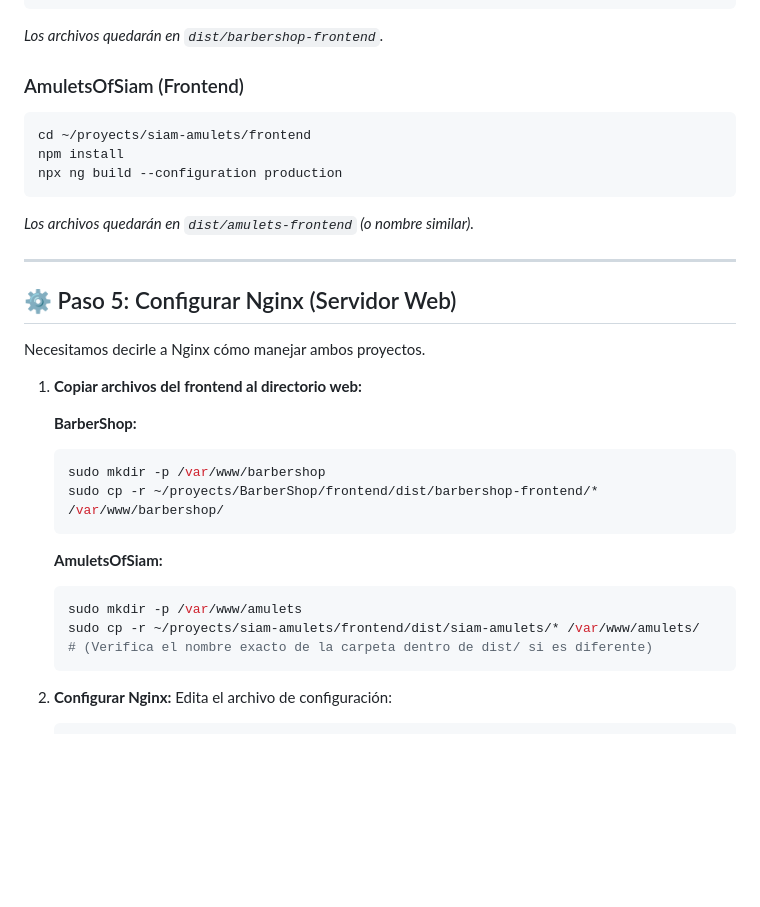
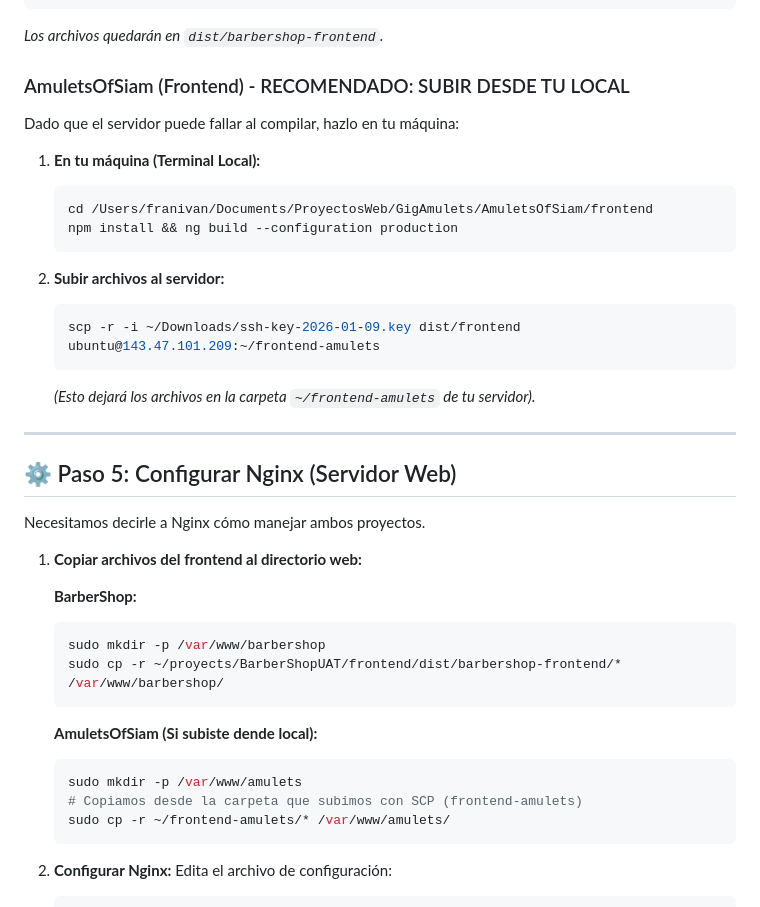
Before and after one commit to frannivan/siam-amulets, a Markdown page: GUIA_DESPLIEGUE_SERVER.md, the part around the change. Drawn GitHub-style; blank space fills up the shorter version.

Commit message:
Update Guide for Amulets Frontend Local Upload

````diff
--- a/GUIA_DESPLIEGUE_SERVER.md
+++ b/GUIA_DESPLIEGUE_SERVER.md
@@ -78,13 +78,20 @@ npx ng build --configuration production
 ```
 *Los archivos quedarán en `dist/barbershop-frontend`.*
 
-### AmuletsOfSiam (Frontend)
-```bash
-cd ~/proyects/siam-amulets/frontend
-npm install
-npx ng build --configuration production
-```
-*Los archivos quedarán en `dist/amulets-frontend` (o nombre similar).*
+### AmuletsOfSiam (Frontend) - RECOMENDADO: SUBIR DESDE TU LOCAL
+Dado que el servidor puede fallar al compilar, hazlo en tu máquina:
+
+1. **En tu máquina (Terminal Local):**
+   ```bash
+   cd /Users/franivan/Documents/ProyectosWeb/GigAmulets/AmuletsOfSiam/frontend
+   npm install && ng build --configuration production
+   ```
+
+2. **Subir archivos al servidor:**
+   ```bash
+   scp -r -i ~/Downloads/ssh-key-2026-01-09.key dist/frontend ubuntu@143.47.101.209:~/frontend-amulets
+   ```
+   *(Esto dejará los archivos en la carpeta `~/frontend-amulets` de tu servidor).*
 
 ---
 
@@ -96,14 +103,14 @@ Necesitamos decirle a Nginx cómo manejar ambos proyectos.
    **BarberShop:**
    ```bash
    sudo mkdir -p /var/www/barbershop
-   sudo cp -r ~/proyects/BarberShop/frontend/dist/barbershop-frontend/* /var/www/barbershop/
+   sudo cp -r ~/proyects/BarberShopUAT/frontend/dist/barbershop-frontend/* /var/www/barbershop/
    ```
 
-   **AmuletsOfSiam:**
+   **AmuletsOfSiam (Si subiste dende local):**
    ```bash
    sudo mkdir -p /var/www/amulets
-   sudo cp -r ~/proyects/siam-amulets/frontend/dist/siam-amulets/* /var/www/amulets/
-   # (Verifica el nombre exacto de la carpeta dentro de dist/ si es diferente)
+   # Copiamos desde la carpeta que subimos con SCP (frontend-amulets)
+   sudo cp -r ~/frontend-amulets/* /var/www/amulets/
    ```
 
 2. **Configurar Nginx:**
````
